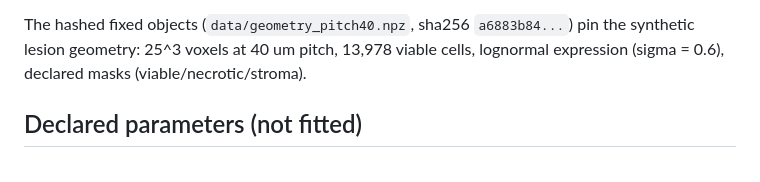
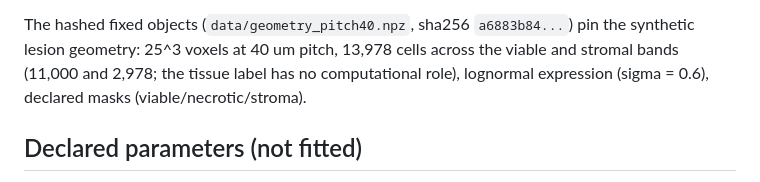
Before and after one commit to aurascoper/PRRT-spatial-CPM, a Markdown page: README.md, the part around the change. GitHub-like rendering.

```diff
--- a/README.md
+++ b/README.md
@@ -100,8 +100,9 @@ runs were never made, and `study1/analyze.py` reports them as missing input.
 
 The hashed fixed objects (`data/geometry_pitch40.npz`,
 sha256 `a6883b84...`) pin the synthetic lesion geometry: 25^3 voxels at
-40 um pitch, 13,978 viable cells, lognormal expression (sigma = 0.6),
-declared masks (viable/necrotic/stroma).
+40 um pitch, 13,978 cells across the viable and stromal bands (11,000 and
+2,978; the tissue label has no computational role), lognormal expression
+(sigma = 0.6), declared masks (viable/necrotic/stroma).
 
 ## Declared parameters (not fitted)
 
```
Also changed, not shown: study2_response_layer/PROTOCOL.md (+2 -1 lines), study3_closed_loop/PROTOCOL.md (+12 -6 lines).
